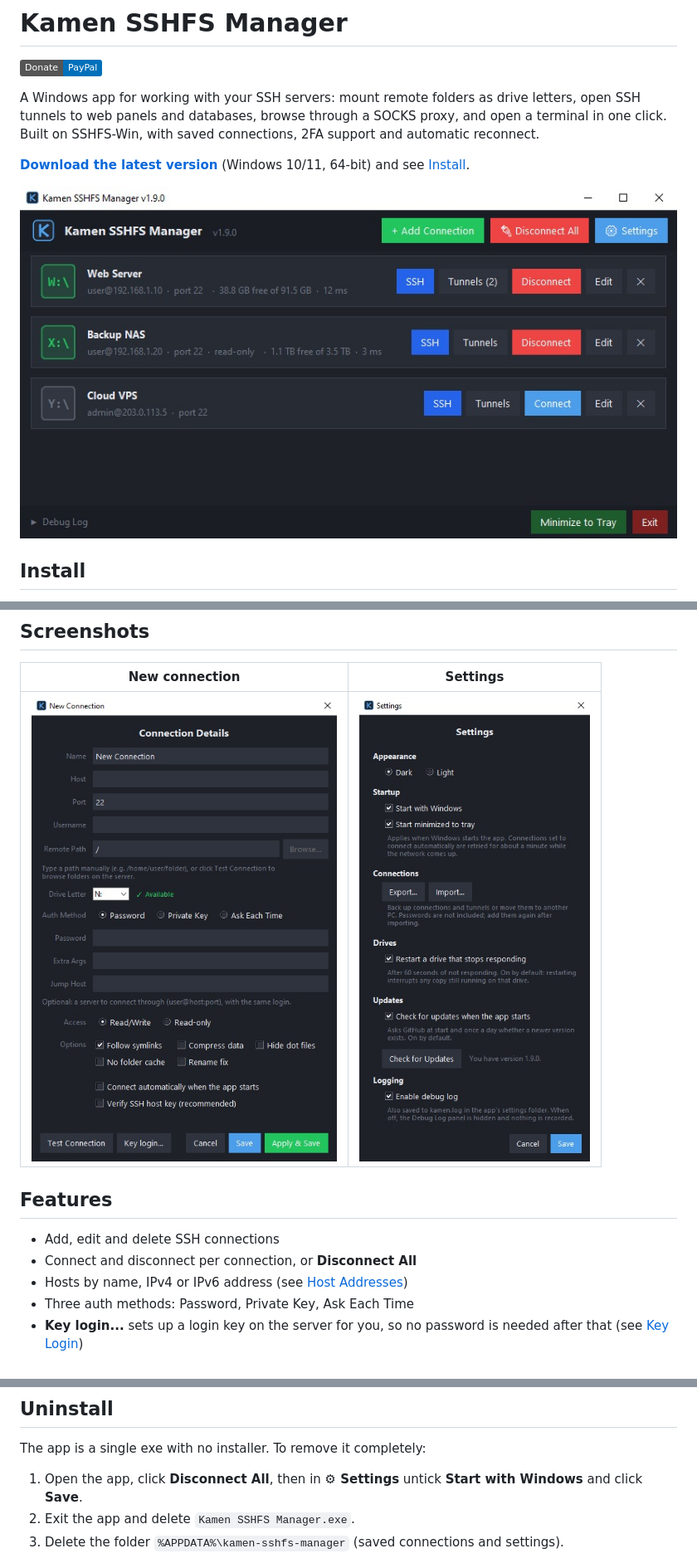
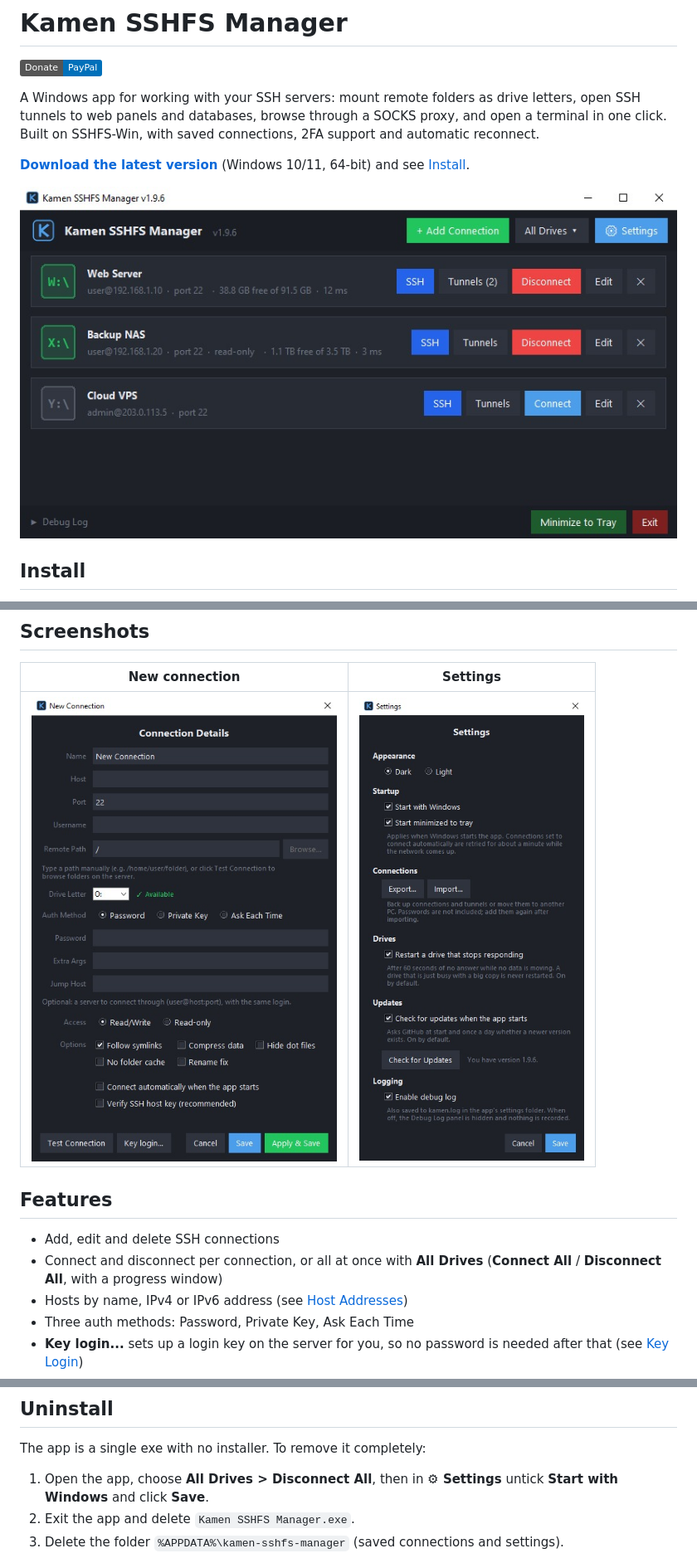
Before and after one commit to DinamoXP/Kamen-SSHFS-Manager, a Markdown page: README.md, 3 parts joined by grey strips. Shown at 83% size. Drawn GitHub-style; pictures changed too: images/main.jpg, images/new_connection.jpg, images/settings.jpg; badges without logos.

Commit message:
v1.9.6: busy drives are no longer restarted mid-copy, All Drives menu, automatic remount

```diff
--- a/README.md
+++ b/README.md
@@ -10,7 +10,7 @@ connections, 2FA support and automatic reconnect.
 **[Download the latest version](https://github.com/DinamoXP/Kamen-SSHFS-Manager/releases/latest/download/Kamen.SSHFS.Manager.exe)** (Windows 10/11, 64-bit) and see
 [Install](#install).
 
-![Kamen SSHFS Manager main window with three connections, two of them mounted](images/main.jpg?v=744f031f)
+![Kamen SSHFS Manager main window with three connections, two of them mounted](images/main.jpg?v=58a344f4)
 
 ## Install
 
@@ -57,12 +57,13 @@ From then on, updates come through **Update Now**.
 
 | New connection | Settings |
 |:---:|:---:|
-| ![Connection details form with Test Connection and Browse](images/new_connection.jpg?v=516857a0) | ![Settings window with theme, startup, connections, drive, update and logging options](images/settings.jpg?v=30916763) |
+| ![Connection details form with Test Connection and Browse](images/new_connection.jpg?v=91343460) | ![Settings window with theme, startup, connections, drive, update and logging options](images/settings.jpg?v=e23f0f4e) |
 
 ## Features
 
 - Add, edit and delete SSH connections
-- Connect and disconnect per connection, or **Disconnect All**
+- Connect and disconnect per connection, or all at once with **All Drives**
+  (**Connect All** / **Disconnect All**, with a progress window)
 - Hosts by name, IPv4 or IPv6 address (see [Host Addresses](#host-addresses))
 - Three auth methods: Password, Private Key, Ask Each Time
 - **Key login...** sets up a login key on the server for you, so no password
@@ -404,7 +405,7 @@ All in `%APPDATA%\kamen-sshfs-manager\`:
 
 The app is a single exe with no installer. To remove it completely:
 
-1. Open the app, click **Disconnect All**, then in **⚙ Settings** untick
+1. Open the app, choose **All Drives > Disconnect All**, then in **⚙ Settings** untick
    **Start with Windows** and click **Save**.
 2. Exit the app and delete `Kamen SSHFS Manager.exe`.
 3. Delete the folder `%APPDATA%\kamen-sshfs-manager` (saved connections and
```
Also changed, not shown: other parts of README.md (+1 -1 lines), 5 other files.
